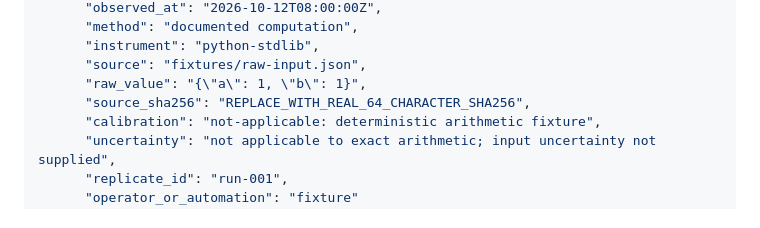
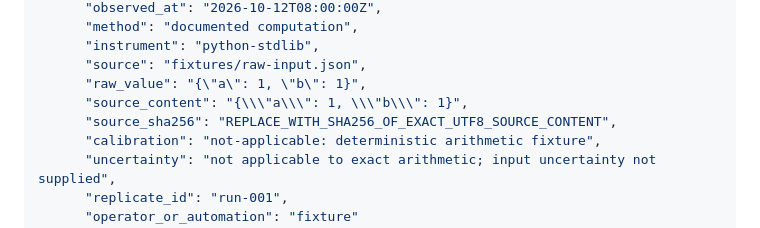
Before and after one commit to EvezArt/evez-openclaw-mesh, a Markdown page: docs/POST_AGENT_REVIEW_TUI.md, the part around the change. Drawn GitHub-style.

Commit message:
docs: include raw source payload in packet example

```diff
--- a/docs/POST_AGENT_REVIEW_TUI.md
+++ b/docs/POST_AGENT_REVIEW_TUI.md
@@ -40,7 +40,8 @@ Example:
       "instrument": "python-stdlib",
       "source": "fixtures/raw-input.json",
       "raw_value": "{\"a\": 1, \"b\": 1}",
-      "source_sha256": "REPLACE_WITH_REAL_64_CHARACTER_SHA256",
+      "source_content": "{\\\"a\\\": 1, \\\"b\\\": 1}",
+      "source_sha256": "REPLACE_WITH_SHA256_OF_EXACT_UTF8_SOURCE_CONTENT",
       "calibration": "not-applicable: deterministic arithmetic fixture",
       "uncertainty": "not applicable to exact arithmetic; input uncertainty not supplied",
       "replicate_id": "run-001",
```
